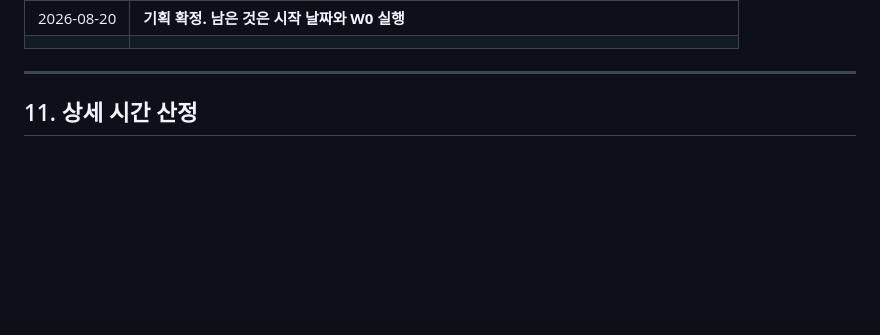
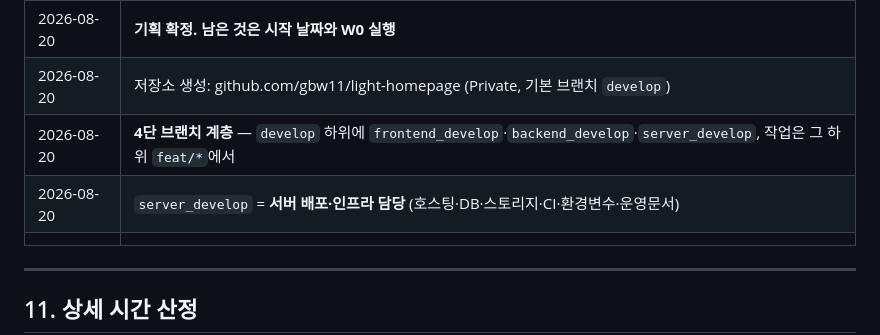
Before and after one commit to gbw11/light-homepage, a Markdown page: docs/WORKPLAN.md, the part around the change. Rendered like a GitHub page; blank space fills up the shorter version.

```diff
--- a/docs/WORKPLAN.md
+++ b/docs/WORKPLAN.md
@@ -389,6 +389,9 @@ R2로 PUT 직접 전송               │ uploads:commit — COMMITTED + 용량
 | 2026-08-20 | 월례회 변환: 원본 Word → **업로더가 PDF로 저장** → 서버 PDFBox 변환. **LibreOffice 미사용** |
 | 2026-08-20 | 월례회 분량 **10페이지 내외** → 동기 변환 확정 (비동기 폴링 불필요) |
 | 2026-08-20 | **기획 확정. 남은 것은 시작 날짜와 W0 실행** |
+| 2026-08-20 | 저장소 생성: github.com/gbw11/light-homepage (Private, 기본 브랜치 `develop`) |
+| 2026-08-20 | **4단 브랜치 계층** — `develop` 하위에 `frontend_develop`·`backend_develop`·`server_develop`, 작업은 그 하위 `feat/*`에서 |
+| 2026-08-20 | `server_develop` = **서버 배포·인프라 담당** (호스팅·DB·스토리지·CI·환경변수·운영문서) |
 | | |
 
 ---
```
Also changed, not shown: docs/INTEGRATION.md (+10 -2 lines).
